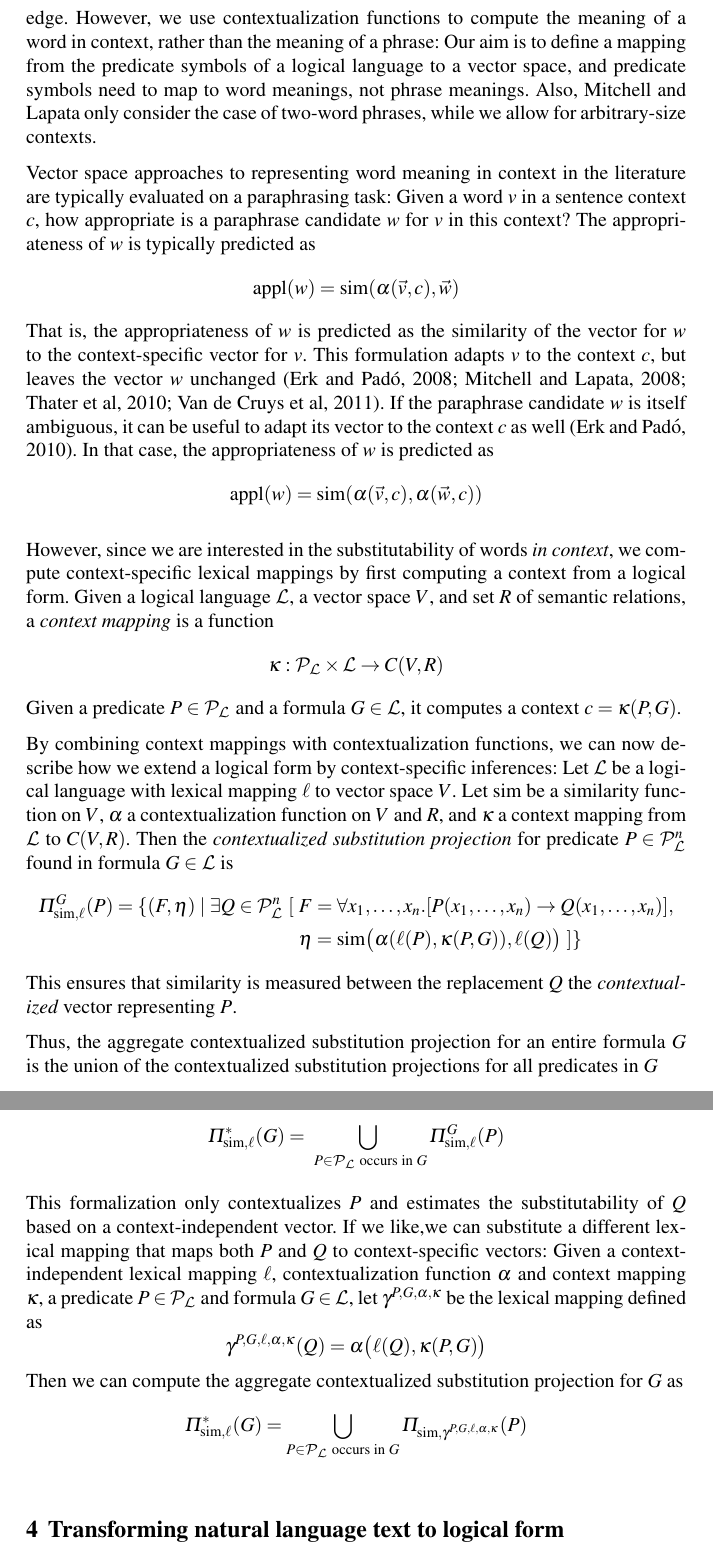
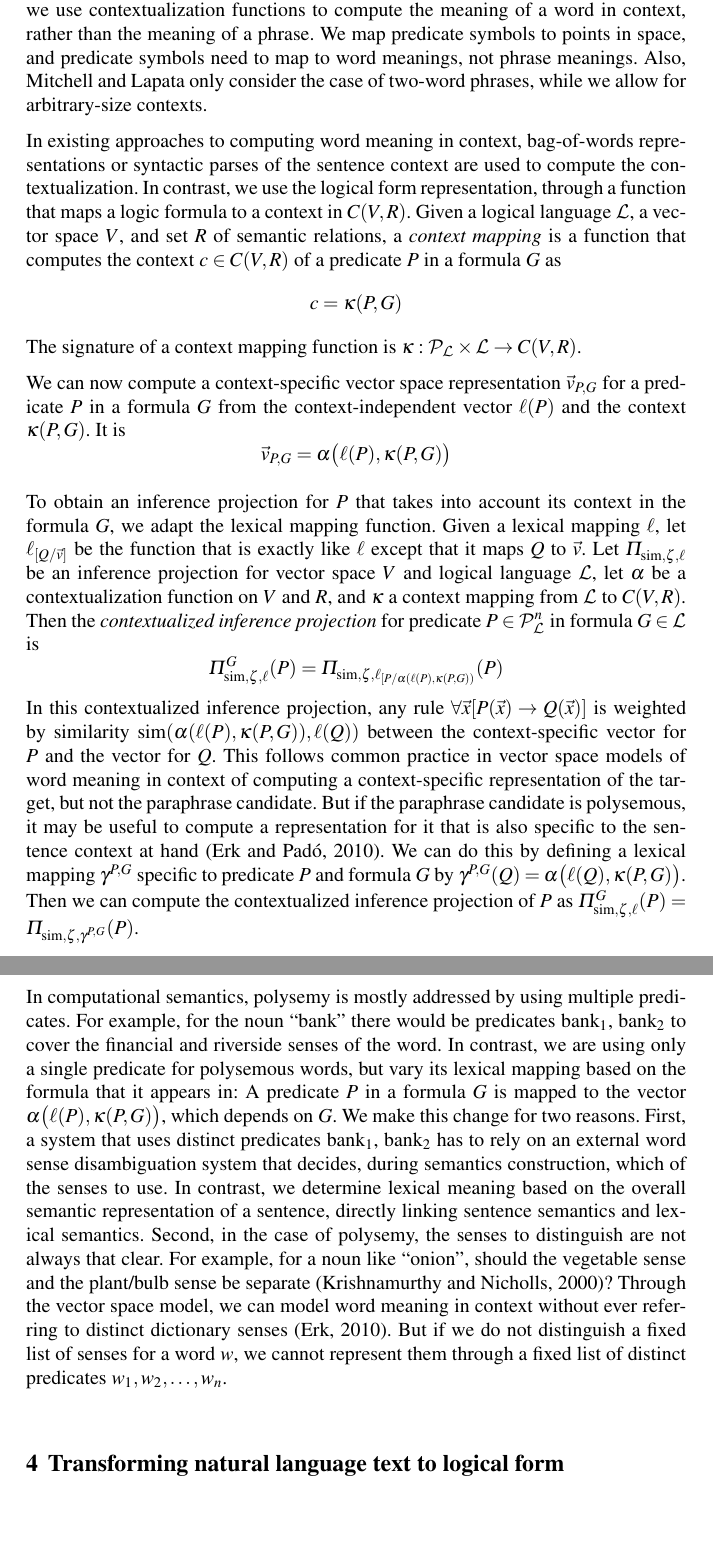
Before and after one commit to ibeltagy/pl-semantics, a LaTeX thesis (papers/2012-comp-mean/main.tex, which reads papers/2012-comp-mean/3_interface.tex): two parts of pages 6 and 7 of 13, joined at a grey line, cut so that both start at the same text, the shorter picture padded with empty space. Compiled offline with pdfLaTeX.

Commit message:
first complete draft of the interface section

```diff
--- a/papers/2012-comp-mean/3_interface.tex
+++ b/papers/2012-comp-mean/3_interface.tex
@@ -127,7 +130,7 @@ relation between $v$ and $w$ in the text, and $K$ is background
+syntactic relation $r$ in the text: $\vec p = f(\vec v, \vec w, r, K)$,  where $f$ is some function, and $K$ is background
 knowledge. However, we use contextualization functions to compute the meaning of a word in
-context, rather than the meaning of a phrase: Our aim is to define a
-mapping from the predicate symbols of a logical language to a vector
-space, and predicate symbols need to map to word meanings, not phrase
+context, rather than the meaning of a phrase. We map predicate
+symbols to points in space, and predicate symbols need to map to word meanings, not phrase
 meanings. Also, Mitchell and Lapata only consider the case of two-word
 phrases, while we allow for arbitrary-size contexts.
 
@@ -139,73 +142,85 @@ phrases, while we allow for arbitrary-size contexts.
 % v$ and $\vec w \in V$ and $\simfunc(\vec v, \vec w) = \eta$, then $w$ can be
 % substituted for $v$ to the degree $\eta$.
 
-Vector space approaches to representing word meaning in context in the
-literature are typically evaluated on a paraphrasing task: Given a
-word $v$ in a sentence context $c$, how appropriate is a paraphrase
-candidate
-$w$ for $v$ in this context? The appropriateness of $w$ is typically
-predicted as
-\[ \mathrm{appl}(w) = \simfunc(\alpha(\vec v, c), \vec w)\]
-That is, the appropriateness of $w$ is predicted as the similarity of
-the vector for $w$ to the context-specific vector for $v$. This
-formulation adapts $v$ to the context $c$, but leaves the vector $w$
-unchanged~\citep{erk:emnlp08,MitchellLapata:08,ThaterFuerstenauPinkal:10,vandecruys:emnlp2011}.
-If the paraphrase candidate $w$ is itself ambiguous, it can be useful
-to adapt its vector to the context $c$ as
-well~\citep{erk:acl2010}. In that case, the appropriateness of $w$ is
-predicted as
-\[ \mathrm{appl}(w) = \simfunc(\alpha(\vec v, c), \alpha(\vec w, c)) \]
+% Vector space approaches to representing word meaning in context in the
+% literature are typically evaluated on a paraphrasing task: Given a
+% word $v$ in a sentence context $c$, how appropriate is a paraphrase
+% candidate
+% $w$ for $v$ in this context? The appropriateness of $w$ is typically
+% predicted as
+% \[ \mathrm{appl}(w) = \simfunc(\alpha(\vec v, c), \vec w)\]
+% That is, the appropriateness of $w$ is predicted as the similarity of
+% the vector for $w$ to the context-specific vector for $v$. This
+% formulation adapts $v$ to the context $c$, but leaves the vector $w$
+% unchanged~\citep{erk:emnlp08,MitchellLapata:08,ThaterFuerstenauPinkal:10,vandecruys:emnlp2011}.
+% If the paraphrase candidate $w$ is itself ambiguous, it can be useful
+% to adapt its vector to the context $c$ as
+% well~\citep{erk:acl2010}. In that case, the appropriateness of $w$ is
+% predicted as
+% \[ \mathrm{appl}(w) = \simfunc(\alpha(\vec v, c), \alpha(\vec w, c)) \]
 
+In existing approaches to computing word meaning in context,
+bag-of-words representations or syntactic parses of the sentence
+context are used to compute the contextualization. In contrast, we
+use the logical form representation, through a function that maps a
+logic formula to a context in $C(V, R)$.  Given a logical language \loglang, a vector space
+$V$, and set $R$ of semantic relations, a \textit{context mapping} is
+a function that computes the context $c \in C(V, R)$ of a predicate $P$ in a formula
+$G$ as
+\[c = \kappa(P, G)\]
+The signature of a context mapping function is $\kappa:
+\predsym{\loglang} \times \loglang \to C(V, R)$.
 
+We can now compute a context-specific vector space representation
+$\vec{v}_{P, G}$ for
+a predicate $P$ in a formula $G$ from the context-independent vector
+$\ell(P)$ and the context $\kappa(P, G)$. It is
+\[\vec{v}_{P, G} = \alpha\big(\ell(P), \kappa(P, G)\big)\]
 
+To obtain an inference projection for $P$ that takes into account its
+context in the formula $G$, we adapt the lexical mapping
+function. Given a lexical mapping $\ell$, let $\ell_{[Q/\vec{v}]}$ be the
+function that is exactly like $\ell$ except that it maps $Q$ to $\vec
+v$. Let $\Pi_{\simfunc, \zeta, \ell}$ be an inference projection for
+  vector space $V$ and logical language $\loglang$, let $\alpha$ be a contextualization function
+on $V$ and $R$, and $\kappa$ a context mapping from \loglang to $C(V, R)$.
+Then the \textit{contextualized inference projection} for predicate $P \in
+\predsym{\loglang}^n$ in formula $G \in \loglang$ is
+\[
+\Pi^G_{\simfunc, \zeta, \ell}(P) = \Pi_{\simfunc, \zeta,
+  \ell_{[P/\alpha(\ell(P), \kappa(P, G))}}(P)
+\]
+In this contextualized inference projection, any rule $\forall \vec x
+[P(\vec x) \to Q(\vec x)]$ is weighted by similarity
+$\simfunc(\alpha(\ell(P), \kappa(P, G)), \ell(Q))$ between the
+context-specific vector for $P$ and the vector for $Q$. This follows
+common practice in vector space models of word meaning in context of
+computing a context-specific representation of the target, but not the
+paraphrase candidate. But if the paraphrase candidate is polysemous,
+it may be useful to compute a representation for it that is also
+specific to the sentence context at hand~\citep{erk:acl2010}.  We can
+do this by defining a lexical mapping $\gamma^{P, G}$ specific to predicate $P$ and formula $G$ by $\gamma^{P, G}(Q) = \alpha\big(\ell(Q), \kappa(P, G)\big)$. Then we can
+compute the contextualized inference projection of $P$ as
+$\Pi^G_{\simfunc, \zeta, \ell}(P) = \Pi_{\simfunc, \zeta, \gamma^{P, G}}(P)$.
 
-However, since we are interested in the substitutability of words {\it in
-context}, we compute context-specific lexical mappings by first computing a
-context from a logical form. Given a logical language \loglang, a vector space
-$V$, and set $R$ of semantic relations, a \textit{context mapping} is a function
-\[ \kappa: \predsym{\loglang} \times \loglang \to C(V, R) \] Given a predicate
-$P \in \predsym{\loglang}$ and a formula $G \in \loglang$, it computes a context
-$c = \kappa(P, G)$.
-
-By combining context mappings with contextualization functions, we can now
-describe how we extend a logical form by context-specific inferences: Let
-\loglang be a logical language with lexical mapping $\ell$ to vector space $V$.
-Let \simfunc{} be a similarity function on $V$, $\alpha$ a contextualization function
-on $V$ and $R$, and $\kappa$ a context mapping from \loglang to $C(V, R)$.
-Then the \textit{contextualized substitution projection} for predicate $P \in
-\predsym{\loglang}^n$ found in formula $G \in \loglang$ is
-\begin{align*}
-\Pi^G_{\simfunc, \ell}(P) = \{ (F, \eta) \mid \exists Q \in \predsym{\loglang}^n~[
-&~F = \forall x_1, \ldots, x_n.[P(x_1, \ldots, x_n) \to Q(x_1, \ldots, x_n)], \\
-&~\eta = \simfunc\big(\alpha(\ell(P), \kappa(P, G)), \ell(Q)\big) ~] \}
-\end{align*}
-This ensures that similarity is measured between the replacement $Q$ the {\em contextualized}
-vector representing $P$.
-
-Thus, the aggregate contextualized substitution projection for an entire formula
-$G$ is the union of the contextualized substitution projections for all
-predicates in $G$
-
-\[\Pi^*_{\simfunc, \ell}(G) = \bigcup_{~P \in \predsym{\loglang} \text{ occurs in }
-G} \Pi^G_{\simfunc, \ell}(P) \]
-
-% [TODO: Might be clearer to explicitly say:] Thus, the contextualized
-% substitution projection is given by
-% \begin{align*}
-% \Pi'_{\simfunc, \ell}(P) =  \{ (F, \eta) \mid \exists Q \in \predsym{\loglang}^n~[
-% &~F = \forall x_1, \ldots, x_n.P(x_1, \ldots, x_n) \to Q(x_1, \ldots, x_n), \\
-% &~\eta = \simfunc\big(\alpha(\ell(P), \kappa(P, G)), \ell(Q)\big), \text{ and } \\
-% &~ \eta > 0 ~] \}
-% \end{align*}
-
-This formalization only contextualizes $P$ and estimates the substitutability of
-$Q$ based on a context-independent vector. If we like,we can substitute a
-different lexical mapping that maps both $P$ and $Q$ to context-specific
-vectors: Given a context-independent lexical mapping $\ell$, contextualization
-function $\alpha$ and context mapping $\kappa$, a predicate $P \in
-\predsym{\loglang}$ and formula $G \in \loglang$, let $\gamma^{P, G, \alpha,
-\kappa}$ be the lexical mapping defined as \[\gamma^{P, G, \ell, \alpha,
-\kappa}(Q) = \alpha\big(\ell(Q), \kappa(P, G)\big) \] Then we can compute the
-aggregate contextualized substitution projection for $G$ as \[\Pi^*_{\simfunc, \ell}(G)
-= \bigcup_{P \in \predsym{\loglang} \text{ occurs in } G} \Pi_{\simfunc, \gamma^{P, G, \ell, \alpha,
-\kappa}}(P) \]
+In computational semantics, polysemy is mostly addressed by using multiple
+predicates. For example, for the noun ``bank'' there would be
+predicates
+bank$_1$, bank$_2$ to cover the financial and riverside senses of the
+word. In contrast, we are using only a single predicate for polysemous
+words, but vary its lexical mapping based on the formula that it
+appears in: A predicate $P$ in a formula $G$ is mapped to the vector
+$\alpha\big(\ell(P), \kappa(P, G)\big)$, which depends on $G$. We make this change for two
+reasons. First, a system that uses distinct predicates bank$_1$,
+bank$_2$ has to rely on an external word sense
+disambiguation system that decides, during semantics construction,
+which of the senses to use. In contrast, we determine lexical meaning
+based on the overall semantic representation of a sentence, directly
+linking sentence semantics and lexical semantics. Second, in the case of polysemy, the senses to distinguish are
+not always that clear. For example, for a noun like ``onion'', should
+the vegetable sense and the plant/bulb sense be separate~\citep{KrishnamurthyNicholls:00}?
+Through the vector space model, we can model
+word meaning in context without ever referring to distinct dictionary
+senses~\citep{Erk:2010}. But if we do not distinguish a fixed list of
+senses for a word $w$, we cannot represent them through a fixed list of distinct
+predicates $w_1, w_2, \ldots, w_n$.
```
Also changed, not shown: papers/2012-comp-mean/mln-sem.bib (+20 -0 lines), papers/2012-comp-mean/3_interface.tex (23 more changed lines).
